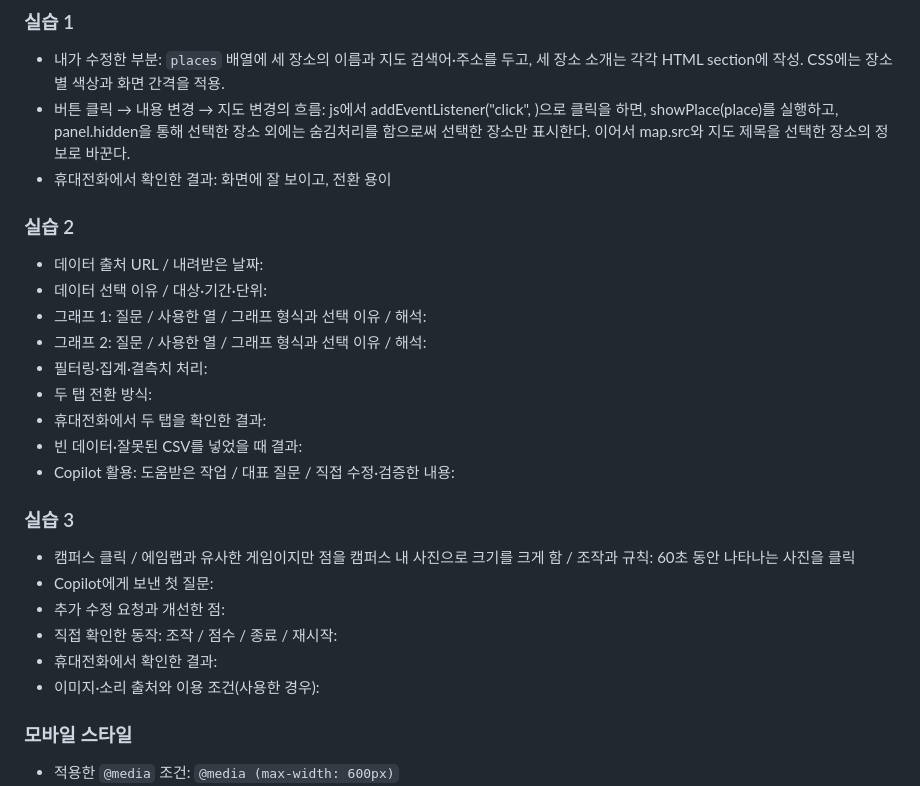
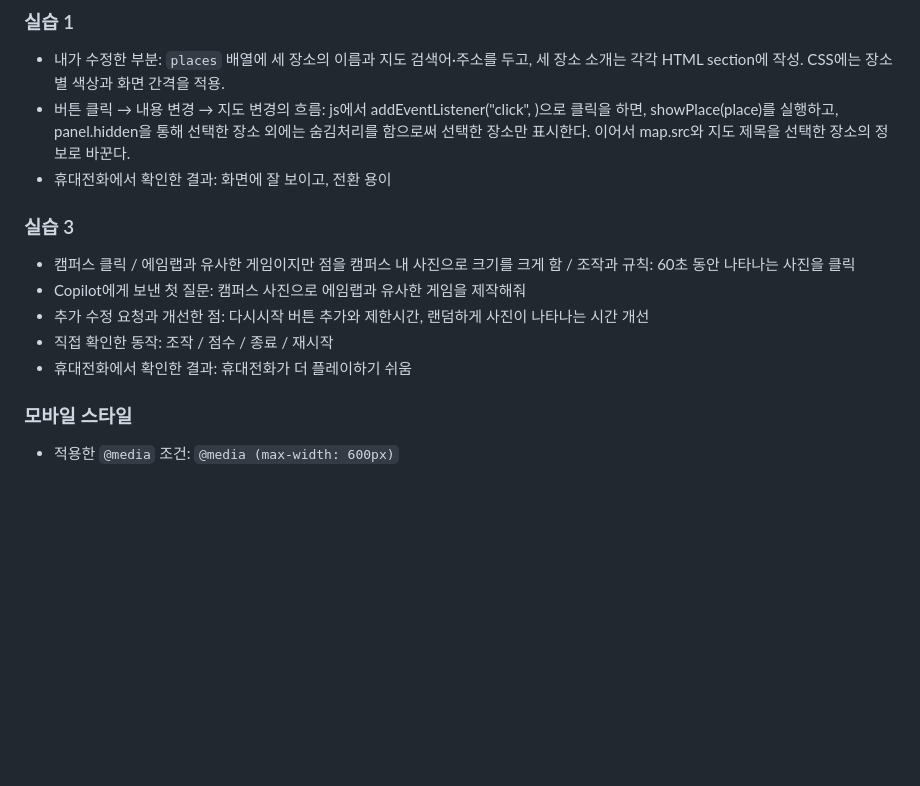
Before and after one commit to alpaca091831/webpro.first-ksj, a Markdown page: README.md, the part around the change. Rendered like a GitHub page; blank space fills up the shorter version.

Commit message:
readme(실습2는 완성 후 추가)

```diff
--- a/README.md
+++ b/README.md
@@ -45,23 +45,14 @@
 - 버튼 클릭 → 내용 변경 → 지도 변경의 흐름: js에서 addEventListener("click", )으로 클릭을 하면, showPlace(place)를 실행하고, panel.hidden을 통해 선택한 장소 외에는 숨김처리를 함으로써 선택한 장소만 표시한다. 이어서 map.src와 지도 제목을 선택한 장소의 정보로 바꾼다.
 - 휴대전화에서 확인한 결과: 화면에 잘 보이고, 전환 용이
 
-### 실습 2
-- 데이터 출처 URL / 내려받은 날짜:
-- 데이터 선택 이유 / 대상·기간·단위:
-- 그래프 1: 질문 / 사용한 열 / 그래프 형식과 선택 이유 / 해석:
-- 그래프 2: 질문 / 사용한 열 / 그래프 형식과 선택 이유 / 해석:
-- 필터링·집계·결측치 처리:
-- 두 탭 전환 방식:
-- 휴대전화에서 두 탭을 확인한 결과:
-- 빈 데이터·잘못된 CSV를 넣었을 때 결과:
-- Copilot 활용: 도움받은 작업 / 대표 질문 / 직접 수정·검증한 내용:
+
 ### 실습 3
 - 캠퍼스 클릭 / 에임랩과 유사한 게임이지만 점을 캠퍼스 내 사진으로 크기를 크게 함 / 조작과 규칙: 60초 동안 나타나는 사진을 클릭
-- Copilot에게 보낸 첫 질문:
-- 추가 수정 요청과 개선한 점:
-- 직접 확인한 동작: 조작 / 점수 / 종료 / 재시작:
-- 휴대전화에서 확인한 결과:
-- 이미지·소리 출처와 이용 조건(사용한 경우):
+- Copilot에게 보낸 첫 질문: 캠퍼스 사진으로 에임랩과 유사한 게임을 제작해줘
+- 추가 수정 요청과 개선한 점: 다시시작 버튼 추가와 제한시간, 랜덤하게 사진이 나타나는 시간 개선
+- 직접 확인한 동작: 조작 / 점수 / 종료 / 재시작
+- 휴대전화에서 확인한 결과: 휴대전화가 더 플레이하기 쉬움
+
 
 ### 모바일 스타일
 - 적용한 `@media` 조건: `@media (max-width: 600px)`
```
